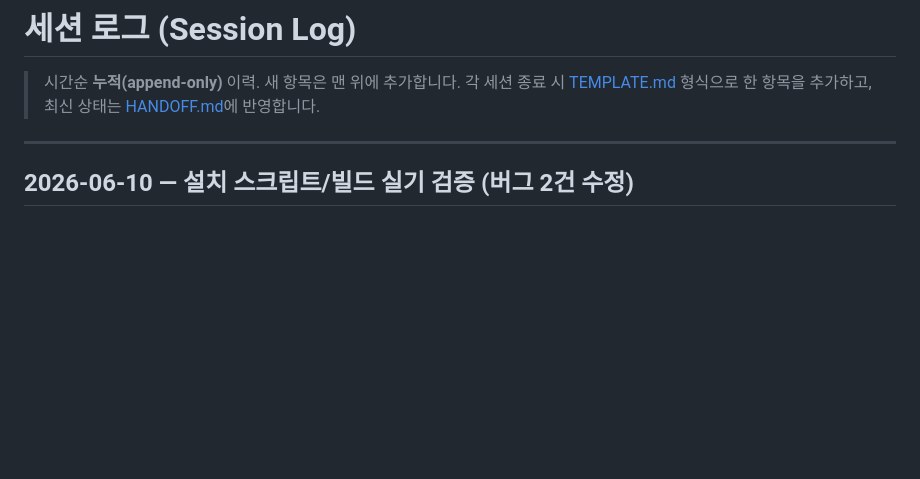
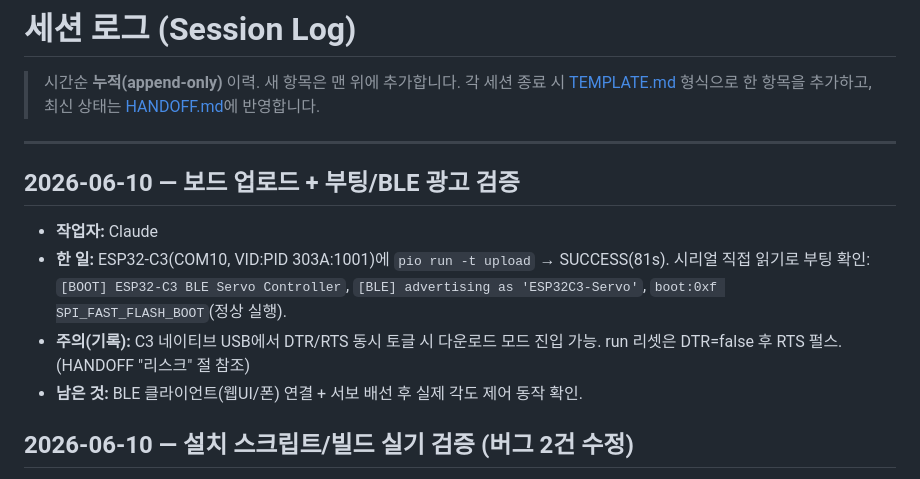
Before and after one commit to elecage/ESP32_BLE_Servo, a Markdown page: docs/SESSION_LOG.md, the part around the change. Rendered like a GitHub page; blank space fills up the shorter version.

```diff
--- a/docs/SESSION_LOG.md
+++ b/docs/SESSION_LOG.md
@@ -5,6 +5,15 @@
 > 최신 상태는 [HANDOFF.md](HANDOFF.md)에 반영합니다.
 
 ---
+
+## 2026-06-10 — 보드 업로드 + 부팅/BLE 광고 검증
+- **작업자:** Claude
+- **한 일:** ESP32-C3(COM10, VID:PID 303A:1001)에 `pio run -t upload` → SUCCESS(81s).
+  시리얼 직접 읽기로 부팅 확인: `[BOOT] ESP32-C3 BLE Servo Controller`,
+  `[BLE] advertising as 'ESP32C3-Servo'`, `boot:0xf SPI_FAST_FLASH_BOOT`(정상 실행).
+- **주의(기록):** C3 네이티브 USB에서 DTR/RTS 동시 토글 시 다운로드 모드 진입 가능.
+  run 리셋은 DTR=false 후 RTS 펄스. (HANDOFF "리스크" 절 참조)
+- **남은 것:** BLE 클라이언트(웹UI/폰) 연결 + 서보 배선 후 실제 각도 제어 동작 확인.
 
 ## 2026-06-10 — 설치 스크립트/빌드 실기 검증 (버그 2건 수정)
 - **작업자:** Claude
```
Also changed, not shown: docs/HANDOFF.md (+5 -1 lines).
